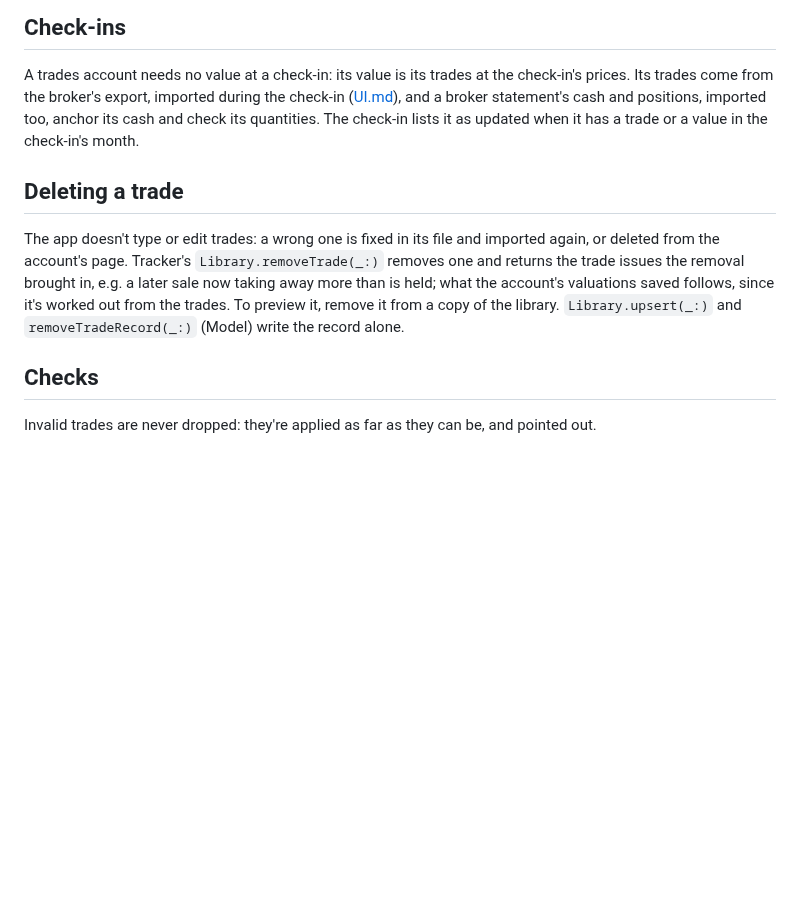
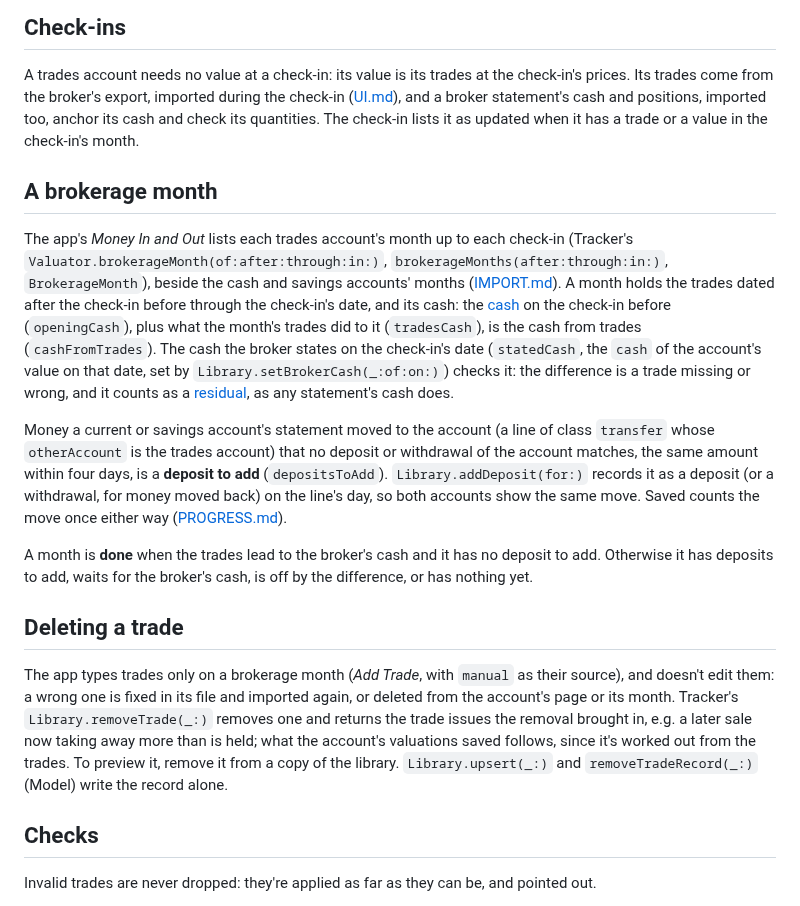
Before and after one commit to j23n/caniretireyet, a Markdown page: docs/TRADES.md, the part around the change. GitHub-like rendering; blank space fills up the shorter version.

Commit message:
Document the brokerage month and trades typed in the app
Co-Authored-By: Claude Opus 5.5 <noreply@anthropic.com>
Claude-Session: https://claude.ai/code/session_01K1ivvxf6C5rWtwAPCC1zhr

```diff
--- a/docs/TRADES.md
+++ b/docs/TRADES.md
@@ -164,9 +164,17 @@ A valuation of a trades account that lists `positions` is a check: `Valuator.rec
 
 A trades account needs no value at a check-in: its value is its trades at the check-in's prices. Its trades come from the broker's export, imported during the check-in ([UI.md](UI.md#check-in)), and a broker statement's cash and positions, imported too, anchor its cash and check its quantities. The check-in lists it as updated when it has a trade or a value in the check-in's month.
 
+## A brokerage month
+
+The app's *Money In and Out* lists each trades account's month up to each check-in (Tracker's `Valuator.brokerageMonth(of:after:through:in:)`, `brokerageMonths(after:through:in:)`, `BrokerageMonth`), beside the cash and savings accounts' months ([IMPORT.md](IMPORT.md#your-months)). A month holds the trades dated after the check-in before through the check-in's date, and its cash: the [cash](#cash) on the check-in before (`openingCash`), plus what the month's trades did to it (`tradesCash`), is the cash from trades (`cashFromTrades`). The cash the broker states on the check-in's date (`statedCash`, the `cash` of the account's value on that date, set by `Library.setBrokerCash(_:of:on:)`) checks it: the difference is a trade missing or wrong, and it counts as a [residual](#flows), as any statement's cash does.
+
+Money a current or savings account's statement moved to the account (a line of class `transfer` whose `otherAccount` is the trades account) that no deposit or withdrawal of the account matches, the same amount within four days, is a **deposit to add** (`depositsToAdd`). `Library.addDeposit(for:)` records it as a deposit (or a withdrawal, for money moved back) on the line's day, so both accounts show the same move. Saved counts the move once either way ([PROGRESS.md](PROGRESS.md#money-in-and-out)).
+
+A month is **done** when the trades lead to the broker's cash and it has no deposit to add. Otherwise it has deposits to add, waits for the broker's cash, is off by the difference, or has nothing yet.
+
 ## Deleting a trade
 
-The app doesn't type or edit trades: a wrong one is fixed in its file and imported again, or deleted from the account's page. Tracker's `Library.removeTrade(_:)` removes one and returns the trade issues the removal brought in, e.g. a later sale now taking away more than is held; what the account's valuations saved follows, since it's worked out from the trades. To preview it, remove it from a copy of the library. `Library.upsert(_:)` and `removeTradeRecord(_:)` (Model) write the record alone.
+The app types trades only on a brokerage month (*Add Trade*, with `manual` as their source), and doesn't edit them: a wrong one is fixed in its file and imported again, or deleted from the account's page or its month. Tracker's `Library.removeTrade(_:)` removes one and returns the trade issues the removal brought in, e.g. a later sale now taking away more than is held; what the account's valuations saved follows, since it's worked out from the trades. To preview it, remove it from a copy of the library. `Library.upsert(_:)` and `removeTradeRecord(_:)` (Model) write the record alone.
 
 ## Checks
 
```
Also changed, not shown: docs/UI.md (+12 -1 lines).
